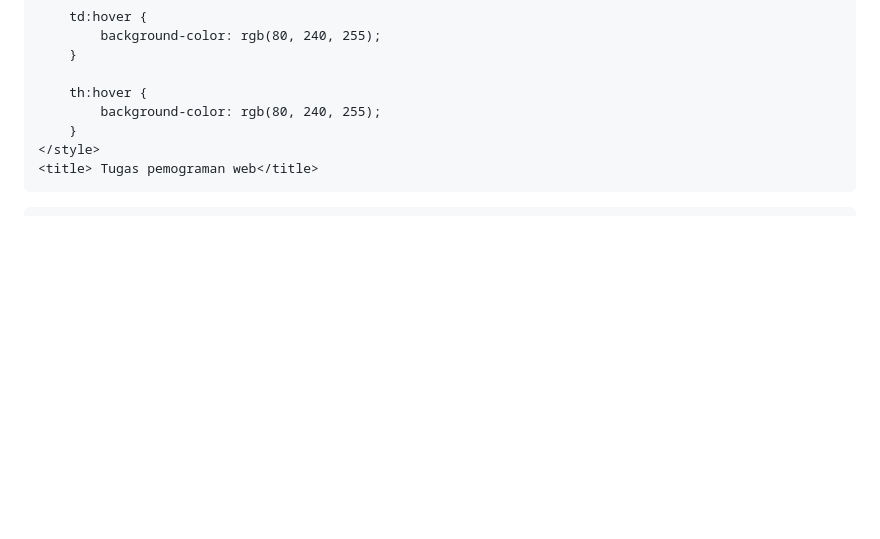
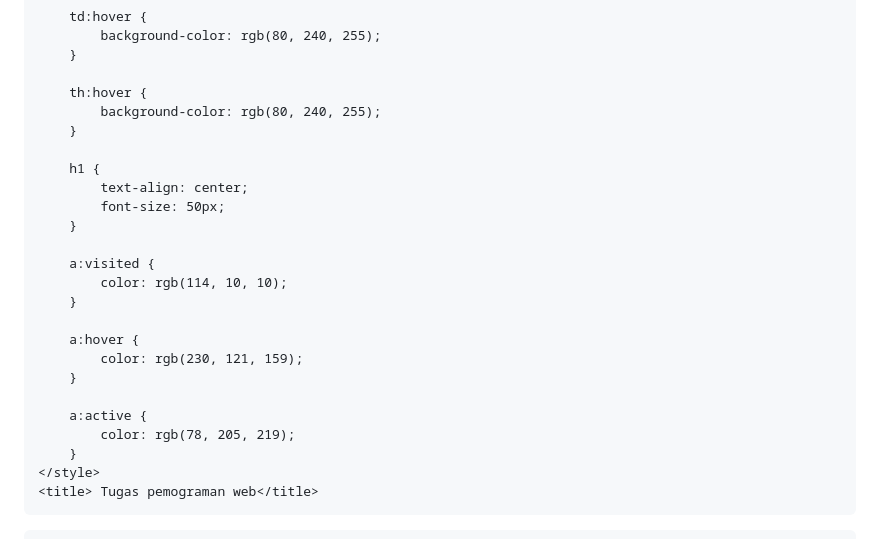
Before and after one commit to bila1103/fungsii, a Markdown page: README.md, the part around one of its changes. Rendered like a GitHub page; blank space fills up the shorter version.

```diff
--- a/README.md
+++ b/README.md
@@ -26,6 +26,23 @@
 
         th:hover {
             background-color: rgb(80, 240, 255);
+        }
+
+        h1 {
+            text-align: center;
+            font-size: 50px;
+        }
+
+        a:visited {
+            color: rgb(114, 10, 10);
+        }
+
+        a:hover {
+            color: rgb(230, 121, 159);
+        }
+
+        a:active {
+            color: rgb(78, 205, 219);
         }
     </style>
     <title> Tugas pemograman web</title>
```
Also changed, not shown: other parts of README.md (+1 -1 lines).
